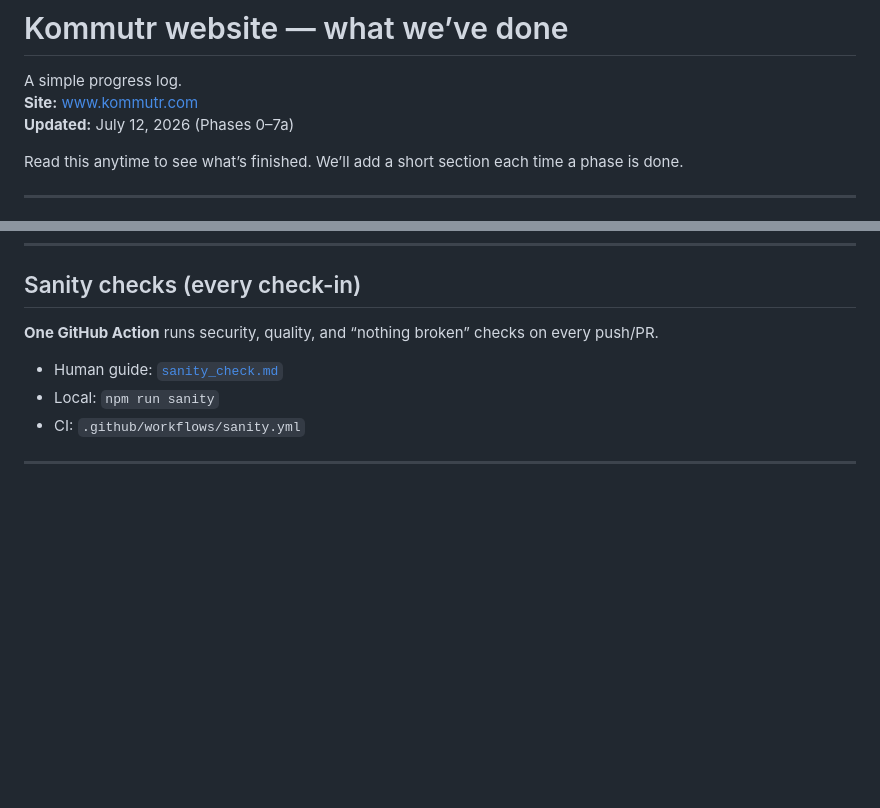
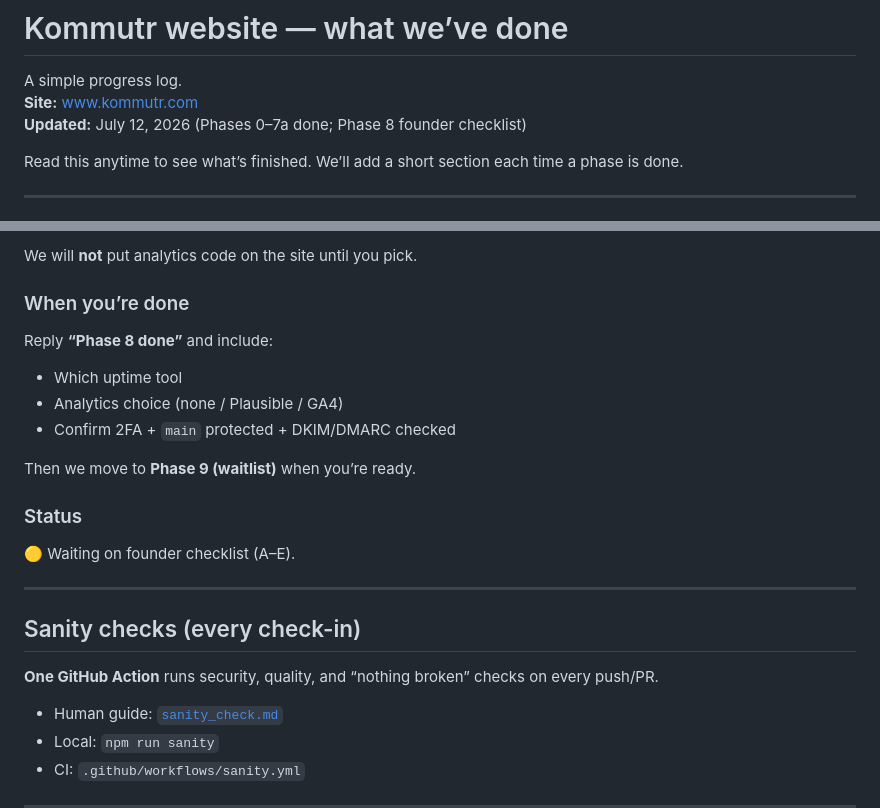
Before and after one commit to kadlolli-kommutr/kommutr-website, a Markdown page: implemented_website.md, 2 parts joined by grey strips. Rendered like a GitHub page; blank space fills up the shorter version.

```diff
--- a/implemented_website.md
+++ b/implemented_website.md
@@ -2,7 +2,7 @@
 
 A simple progress log.
 **Site:** [www.kommutr.com](https://www.kommutr.com)
-**Updated:** July 12, 2026 (Phases 0–7a)
+**Updated:** July 12, 2026 (Phases 0–7a done; Phase 8 founder checklist)
 
 Read this anytime to see what’s finished. We’ll add a short section each time a phase is done.
 
@@ -267,3 +327,18 @@ When we add a waitlist form (Phase 9), we can mark that form with declarative We
+We will **not** put analytics code on the site until you pick.
+
+### When you’re done
+Reply **“Phase 8 done”** and include:
+- Which uptime tool
+- Analytics choice (none / Plausible / GA4)
+- Confirm 2FA + `main` protected + DKIM/DMARC checked
+
+Then we move to **Phase 9 (waitlist)** when you’re ready.
+
+### Status
+🟡 Waiting on founder checklist (A–E).
+
+---
+
 ## Sanity checks (every check-in)
 
 **One GitHub Action** runs security, quality, and “nothing broken” checks on every push/PR.
```
Also changed, not shown: other parts of implemented_website.md (+60 -0 lines), website.md (+13 -9 lines).
